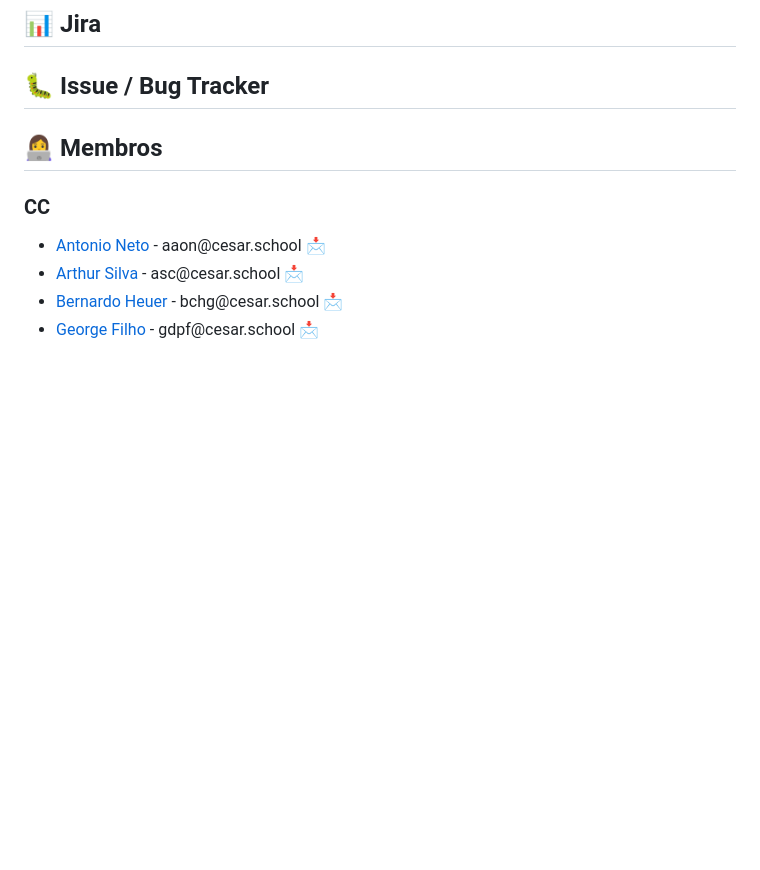
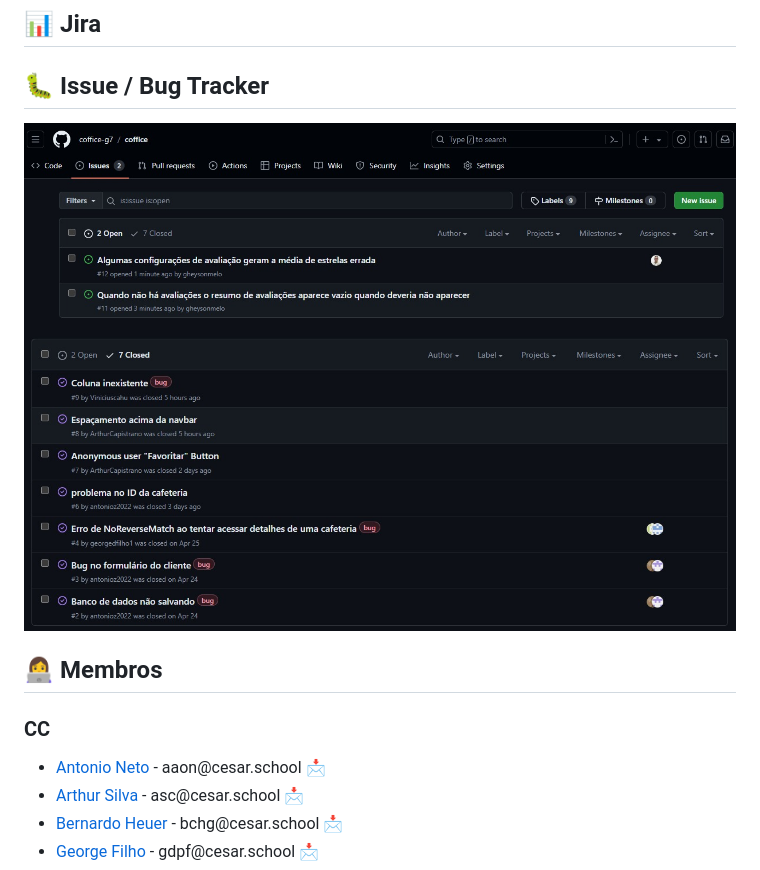
Before and after one commit to coffice-g7/coffice, a Markdown page: README.md, the part around the change. Drawn GitHub-style; pictures changed too: media/imagens/issues-sr2-closed.jpeg (added), media/imagens/issues-sr2-open.jpeg (added); folded sections open; blank space fills up the shorter version.

```diff
--- a/README.md
+++ b/README.md
@@ -257,6 +257,9 @@ Nesta seção, você encontrará os screencasts demonstrando o funcionamento da
 
 ## 🐛 Issue / Bug Tracker
 
+<img src="media/imagens/issues-sr2-open.jpeg" alt="Issues opened" height="400">
+
+<img src="media/imagens/issues-sr2-closed.jpeg" alt="Issues closed" height="400">
 
 </details>
 
```
